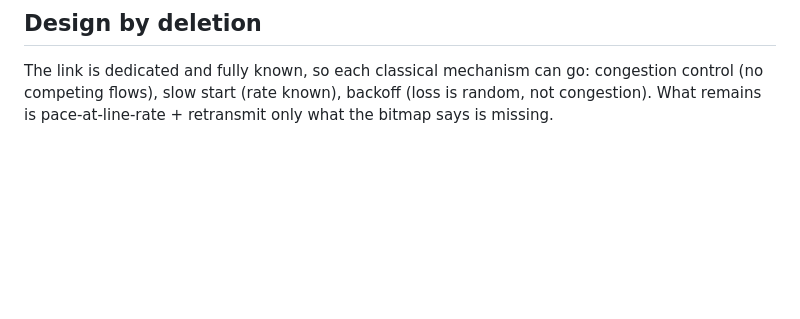
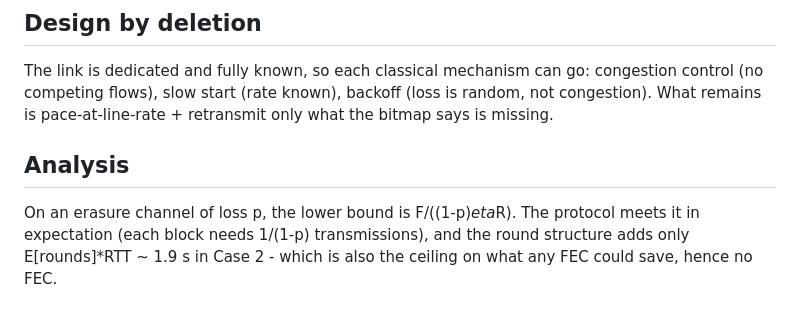
Before and after one commit to TINKPA/ee542-group6, a Markdown page: lab2/README.md, the part around the change. Drawn GitHub-style; blank space fills up the shorter version.

Commit message:
docs(report): add the near-optimality analysis

```diff
--- a/lab2/README.md
+++ b/lab2/README.md
@@ -80,3 +80,10 @@ The link is dedicated and fully known, so each classical mechanism can go:
 congestion control (no competing flows), slow start (rate known), backoff
 (loss is random, not congestion). What remains is pace-at-line-rate + retransmit
 only what the bitmap says is missing.
+
+## Analysis
+
+On an erasure channel of loss p, the lower bound is F/((1-p)*eta*R). The
+protocol meets it in expectation (each block needs 1/(1-p) transmissions), and
+the round structure adds only E[rounds]*RTT ~ 1.9 s in Case 2 - which is also
+the ceiling on what any FEC could save, hence no FEC.
```
